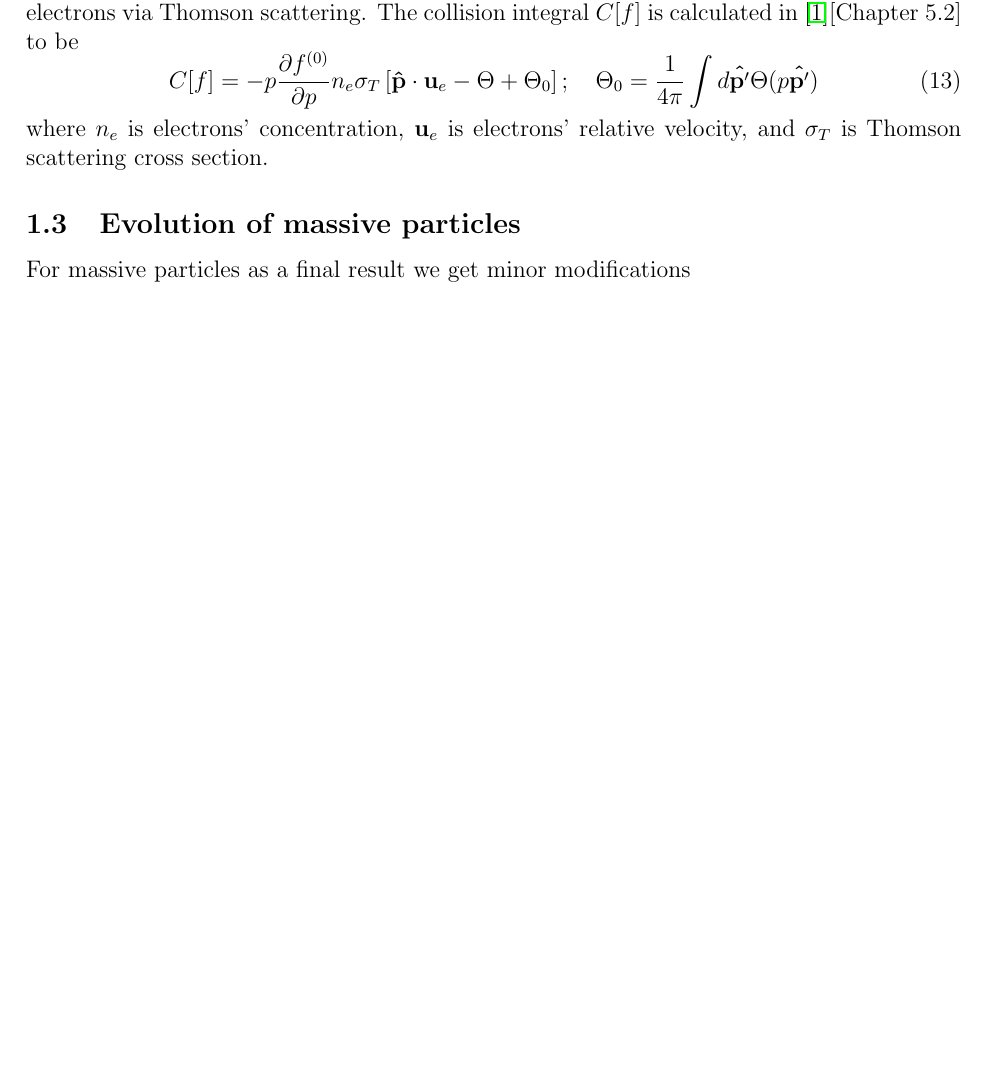
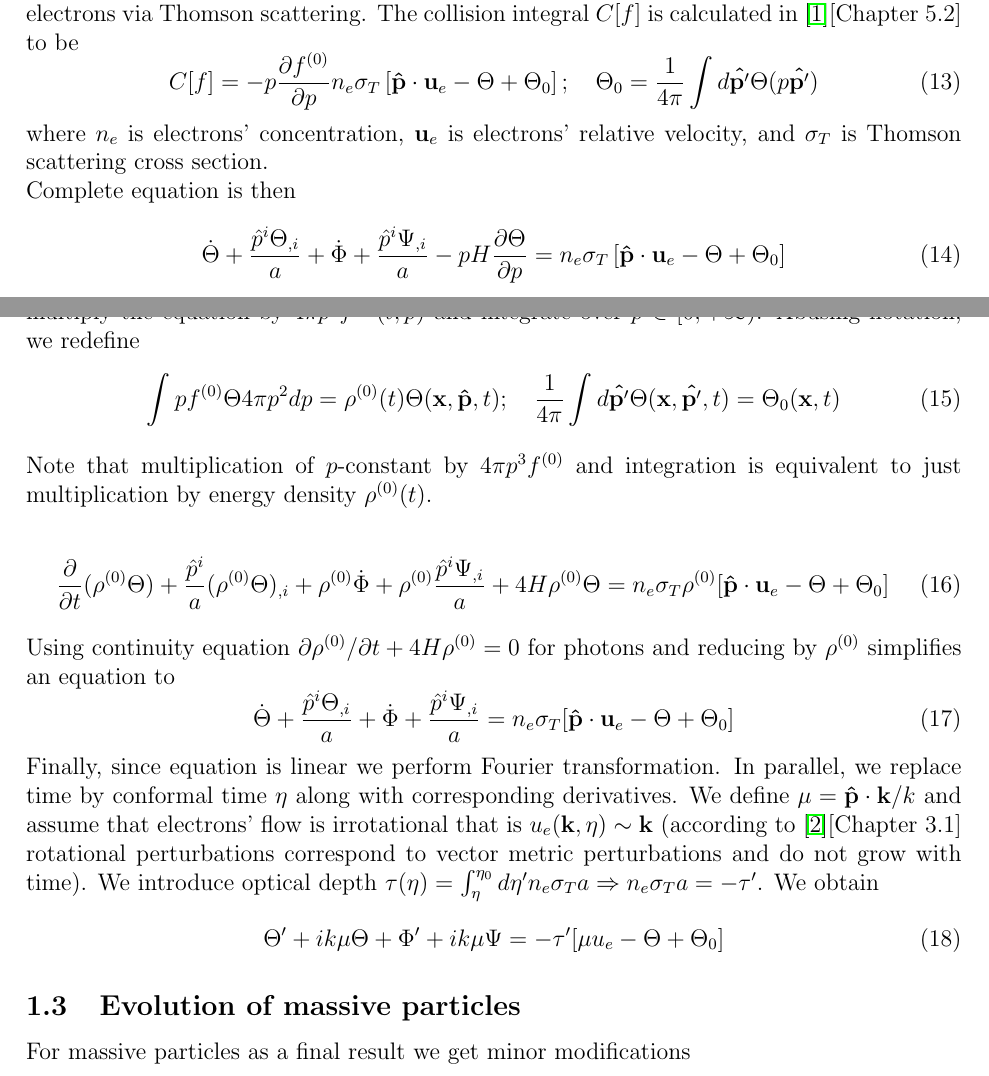
Before and after one commit to romasoletskyi/cosmology-library, a LaTeX document (Draft/extraction.tex): part of page 2 of 3 before the commit and two parts of pages 2 and 3 of 3 after it, the two joined at a grey line, cut so that both start at the same text, the shorter picture padded with empty space. Compiled offline with pdfLaTeX.

Commit message:
boltzmann eq photon

```diff
--- a/Draft/extraction.tex
+++ b/Draft/extraction.tex
@@ -106,6 +106,30 @@
 	\end{equation}
 	where $n_e$ is electrons' concentration, $\mathbf{u}_e$ is electrons' relative velocity, and $\sigma_T$ is Thomson scattering cross section.
 
+	Complete equation is then
+	\begin{equation}
+		\dot{\Theta} + \frac{\hat{p}^i\Theta_{,i}}{a} + \dot{\Phi} + \frac{\hat{p}^i\Psi_{,i}}{a} - pH\frac{\partial\Theta}{\partial p} = n_e\sigma_T\left[\mathbf{\hat{p}}\cdot\mathbf{u}_e - \Theta + \Theta_0\right]
+	\end{equation}
+
+	We can get rid of dependence on the momentum module $p$ by following an idea in~\cite{ma:1995} - multiply the equation by $4\pi p^3 f^{(0)}(t, p)$ and integrate over $p\in[0,+\infty)$. Abusing notation, we redefine
+	\begin{equation}
+		\int pf^{(0)} \Theta 4\pi p^2 dp= \rho^{(0)}(t)\Theta(\mathbf{x},\mathbf{\hat{p}}, t);\quad \frac{1}{4\pi}\int d\mathbf{\hat{p'}}\Theta(\mathbf{x}, \mathbf{\hat{p'}}, t) = \Theta_0(\mathbf{x}, t)
+	\end{equation}
+	Note that multiplication of $p$-constant by $4\pi p^3 f^{(0)}$ and integration is equivalent to just multiplication by energy density $\rho^{(0)}(t)$.
+
+	\begin{equation}
+		\frac{\partial}{\partial t}(\rho^{(0)}\Theta) + \frac{\hat{p}^i}{a}(\rho^{(0)}\Theta)_{,i} + \rho^{(0)}\dot{\Phi} + \rho^{(0)}\frac{\hat{p}^i\Psi_{,i}}{a} + 4H\rho^{(0)}\Theta = n_e\sigma_T\rho^{(0)}[\mathbf{\hat{p}}\cdot\mathbf{u}_e - \Theta + \Theta_0]
+	\end{equation}
+	Using continuity equation $\partial \rho^{(0)}/\partial t + 4H\rho^{(0)} = 0$ for photons and reducing by $\rho^{(0)}$ simplifies an equation to
+	\begin{equation}
+		\dot{\Theta} + \frac{\hat{p}^i\Theta_{,i}}{a} + \dot{\Phi} + \frac{\hat{p}^i\Psi_{,i}}{a} = n_e\sigma_T[\mathbf{\hat{p}}\cdot\mathbf{u}_e - \Theta + \Theta_0]
+	\end{equation}
+
+	Finally, since equation is linear we perform Fourier transformation. In parallel, we replace time by conformal time $\eta$ along with corresponding derivatives. We define $\mu = \mathbf{\hat{p}}\cdot\mathbf{k} / k$ and assume that electrons' flow is irrotational that is $u_e(\mathbf{k}, \eta)\sim\mathbf{k}$ (according to~\cite{gorbunov-rubakov:2011}[Chapter 3.1] rotational perturbations correspond to vector metric perturbations and do not grow with time). We introduce optical depth $\tau(\eta) = \int^{\eta_0}_\eta d\eta' n_e\sigma_Ta \Rightarrow n_e\sigma_Ta = -\tau'$. We obtain
+	\begin{equation}
+		\Theta' + ik\mu\Theta + \Phi' + ik\mu\Psi = -\tau'[\mu u_e - \Theta + \Theta_0]
+	\end{equation}
+
 	\subsection{Evolution of massive particles}
 	For massive particles as a final result we get minor modifications
 	\begin{equation}
```
Also changed, not shown: Draft/refs.bib (+1 -1 lines), Draft/extraction.bbl, Draft/extraction.pdf, Draft/extraction.tex (2 more changed lines), 4 other files.
